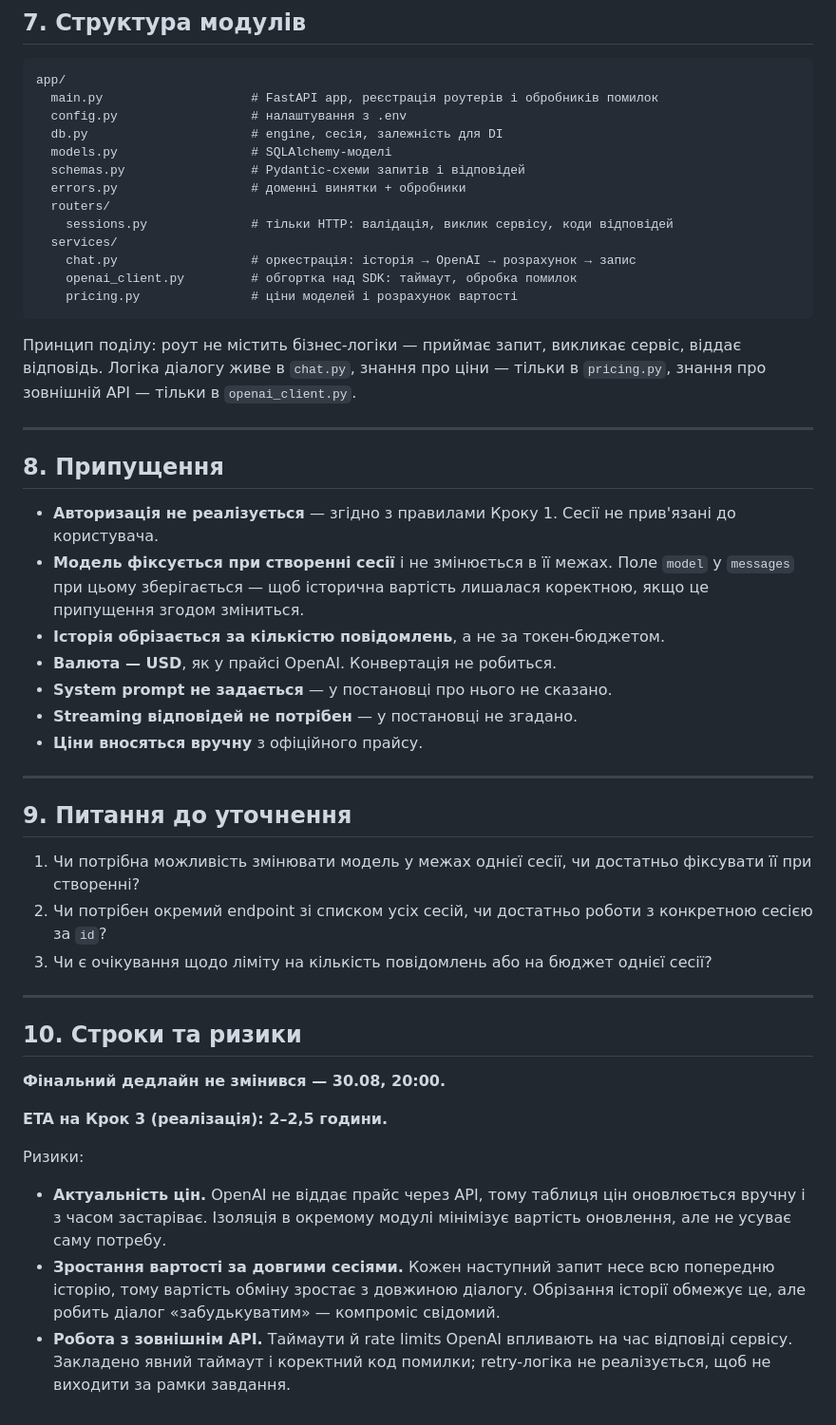
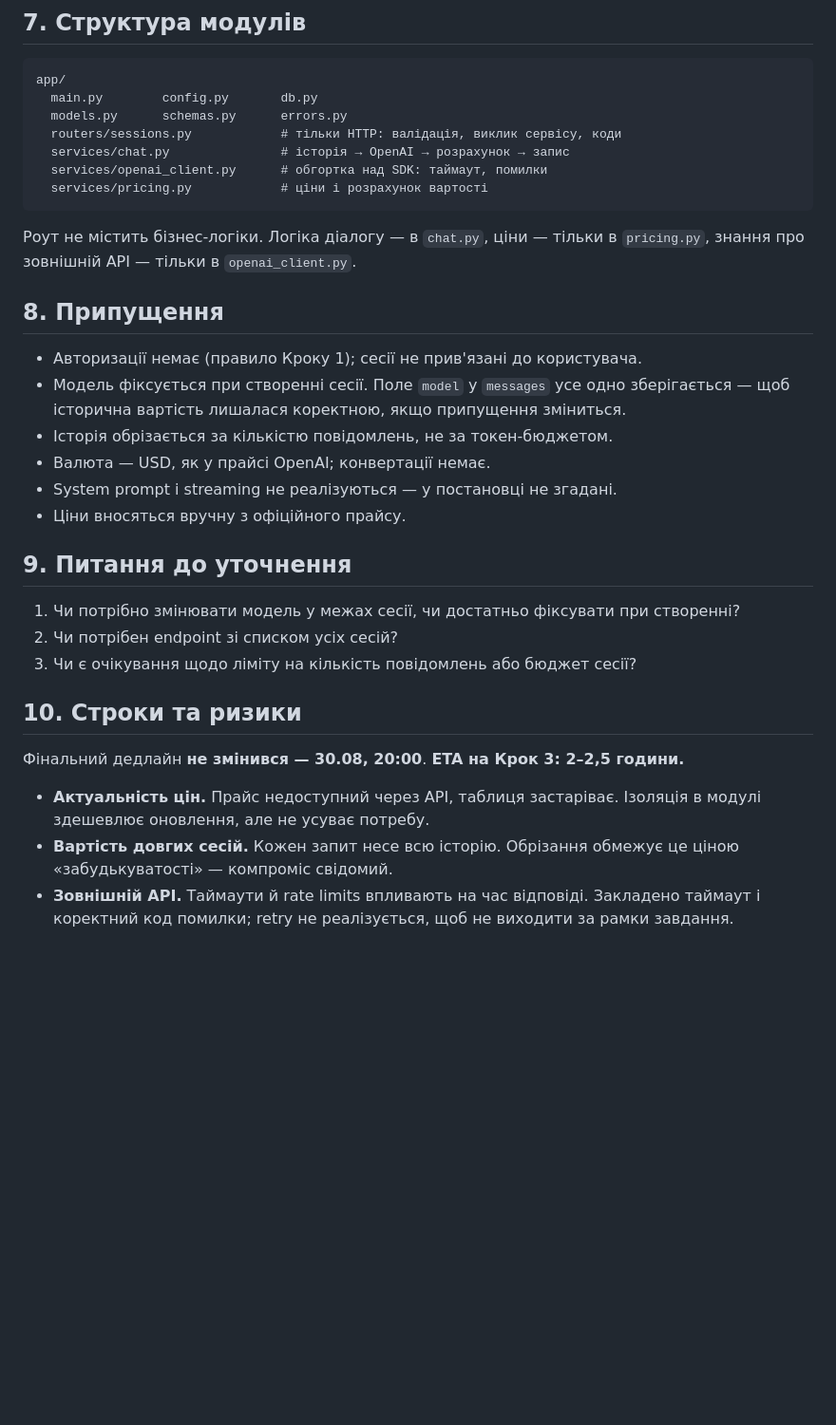
Before and after one commit to oleh-andreiko/chat-sessions-api, a Markdown page: PLAN.md, the part around one of its changes. Shown at 95% size. Drawn GitHub-style; blank space fills up the shorter version.

````diff
--- a/PLAN.md
+++ b/PLAN.md
@@ -127,52 +87,40 @@ def calculate_cost(model: str, prompt_tokens: int, completion_tokens: int) -> De
 
 ```
 app/
-  main.py                    # FastAPI app, реєстрація роутерів і обробників помилок
-  config.py                  # налаштування з .env
-  db.py                      # engine, сесія, залежність для DI
-  models.py                  # SQLAlchemy-моделі
-  schemas.py                 # Pydantic-схеми запитів і відповідей
-  errors.py                  # доменні винятки + обробники
-  routers/
-    sessions.py              # тільки HTTP: валідація, виклик сервісу, коди відповідей
-  services/
-    chat.py                  # оркестрація: історія → OpenAI → розрахунок → запис
-    openai_client.py         # обгортка над SDK: таймаут, обробка помилок
-    pricing.py               # ціни моделей і розрахунок вартості
+  main.py        config.py       db.py
+  models.py      schemas.py      errors.py
+  routers/sessions.py            # тільки HTTP: валідація, виклик сервісу, коди
+  services/chat.py               # історія → OpenAI → розрахунок → запис
+  services/openai_client.py      # обгортка над SDK: таймаут, помилки
+  services/pricing.py            # ціни і розрахунок вартості
 ```
 
-Принцип поділу: роут не містить бізнес-логіки — приймає запит, викликає сервіс, віддає відповідь. Логіка діалогу живе в `chat.py`, знання про ціни — тільки в `pricing.py`, знання про зовнішній API — тільки в `openai_client.py`.
-
----
+Роут не містить бізнес-логіки. Логіка діалогу — в `chat.py`, ціни — тільки в `pricing.py`,
+знання про зовнішній API — тільки в `openai_client.py`.
 
 ## 8. Припущення
 
-- **Авторизація не реалізується** — згідно з правилами Кроку 1. Сесії не прив'язані до користувача.
-- **Модель фіксується при створенні сесії** і не змінюється в її межах. Поле `model` у `messages` при цьому зберігається — щоб історична вартість лишалася коректною, якщо це припущення згодом зміниться.
-- **Історія обрізається за кількістю повідомлень**, а не за токен-бюджетом.
-- **Валюта — USD**, як у прайсі OpenAI. Конвертація не робиться.
-- **System prompt не задається** — у постановці про нього не сказано.
-- **Streaming відповідей не потрібен** — у постановці не згадано.
-- **Ціни вносяться вручну** з офіційного прайсу.
-
----
+- Авторизації немає (правило Кроку 1); сесії не прив'язані до користувача.
+- Модель фіксується при створенні сесії. Поле `model` у `messages` усе одно зберігається —
+  щоб історична вартість лишалася коректною, якщо припущення зміниться.
+- Історія обрізається за кількістю повідомлень, не за токен-бюджетом.
+- Валюта — USD, як у прайсі OpenAI; конвертації немає.
+- System prompt і streaming не реалізуються — у постановці не згадані.
+- Ціни вносяться вручну з офіційного прайсу.
 
 ## 9. Питання до уточнення
 
-1. Чи потрібна можливість змінювати модель у межах однієї сесії, чи достатньо фіксувати її при створенні?
-2. Чи потрібен окремий endpoint зі списком усіх сесій, чи достатньо роботи з конкретною сесією за `id`?
-3. Чи є очікування щодо ліміту на кількість повідомлень або на бюджет однієї сесії?
-
----
+1. Чи потрібно змінювати модель у межах сесії, чи достатньо фіксувати при створенні?
+2. Чи потрібен endpoint зі списком усіх сесій?
+3. Чи є очікування щодо ліміту на кількість повідомлень або бюджет сесії?
 
 ## 10. Строки та ризики
 
-**Фінальний дедлайн не змінився — 30.08, 20:00.**
+Фінальний дедлайн **не змінився — 30.08, 20:00**. **ETA на Крок 3: 2–2,5 години.**
 
-**ETA на Крок 3 (реалізація): 2–2,5 години.**
-
-Ризики:
-
-- **Актуальність цін.** OpenAI не віддає прайс через API, тому таблиця цін оновлюється вручну і з часом застаріває. Ізоляція в окремому модулі мінімізує вартість оновлення, але не усуває саму потребу.
-- **Зростання вартості за довгими сесіями.** Кожен наступний запит несе всю попередню історію, тому вартість обміну зростає з довжиною діалогу. Обрізання історії обмежує це, але робить діалог «забудькуватим» — компроміс свідомий.
-- **Робота з зовнішнім API.** Таймаути й rate limits OpenAI впливають на час відповіді сервісу. Закладено явний таймаут і коректний код помилки; retry-логіка не реалізується, щоб не виходити за рамки завдання.
+- **Актуальність цін.** Прайс недоступний через API, таблиця застаріває. Ізоляція в модулі
+  здешевлює оновлення, але не усуває потребу.
+- **Вартість довгих сесій.** Кожен запит несе всю історію. Обрізання обмежує це ціною
+  «забудькуватості» — компроміс свідомий.
+- **Зовнішній API.** Таймаути й rate limits впливають на час відповіді. Закладено таймаут
+  і коректний код помилки; retry не реалізується, щоб не виходити за рамки завдання.
````
Also changed, not shown: other parts of PLAN.md (+47 -87 lines).
